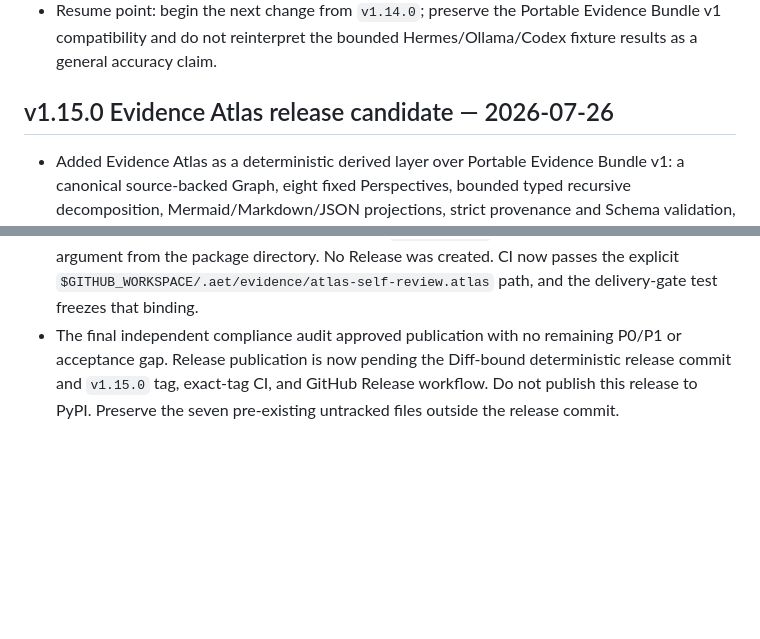
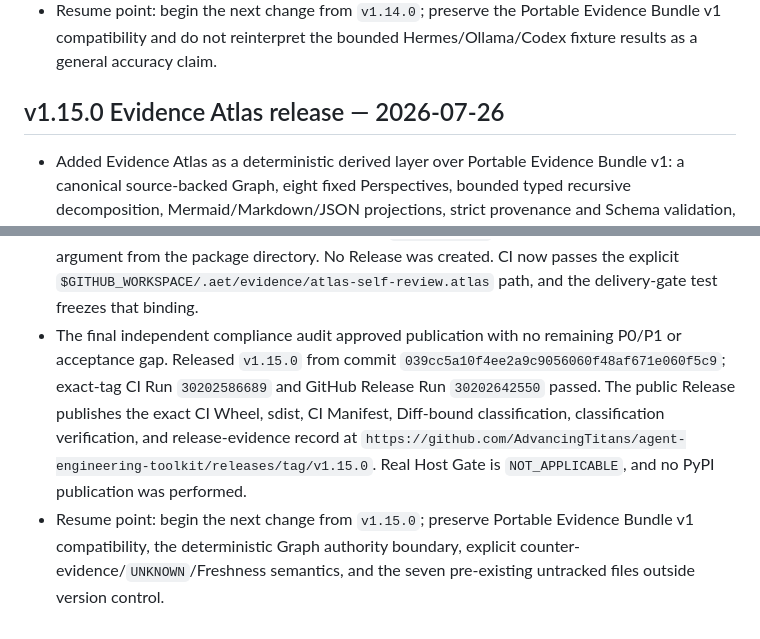
Before and after one commit to AdvancingTitans/agent-engineering-toolkit, a Markdown page: PROJECT_MEMORY.md, 2 parts joined by grey strips. Rendered like a GitHub page; blank space fills up the shorter version.

Commit message:
docs: record v1.15.0 release evidence

```diff
--- a/PROJECT_MEMORY.md
+++ b/PROJECT_MEMORY.md
@@ -495,7 +495,7 @@ deterministic core.
   Evidence Bundle v1 compatibility and do not reinterpret the bounded
   Hermes/Ollama/Codex fixture results as a general accuracy claim.
 
-## v1.15.0 Evidence Atlas release candidate — 2026-07-26
+## v1.15.0 Evidence Atlas release — 2026-07-26
 
 - Added Evidence Atlas as a deterministic derived layer over Portable Evidence
   Bundle v1: a canonical source-backed Graph, eight fixed Perspectives,
@@ -535,7 +535,14 @@ deterministic core.
   `$GITHUB_WORKSPACE/.aet/evidence/atlas-self-review.atlas` path, and the
   delivery-gate test freezes that binding.
 - The final independent compliance audit approved publication with no remaining
-  P0/P1 or acceptance gap. Release publication is now pending the Diff-bound
-  deterministic release commit and `v1.15.0` tag, exact-tag CI, and GitHub
-  Release workflow. Do not publish this release to PyPI. Preserve the seven
-  pre-existing untracked files outside the release commit.
+  P0/P1 or acceptance gap. Released `v1.15.0` from commit
+  `039cc5a10f4ee2a9c9056060f48af671e060f5c9`; exact-tag CI Run
+  `30202586689` and GitHub Release Run `30202642550` passed. The public
+  Release publishes the exact CI Wheel, sdist, CI Manifest, Diff-bound
+  classification, classification verification, and release-evidence record at
+  `https://github.com/AdvancingTitans/agent-engineering-toolkit/releases/tag/v1.15.0`.
+  Real Host Gate is `NOT_APPLICABLE`, and no PyPI publication was performed.
+- Resume point: begin the next change from `v1.15.0`; preserve Portable
+  Evidence Bundle v1 compatibility, the deterministic Graph authority
+  boundary, explicit counter-evidence/`UNKNOWN`/Freshness semantics, and the
+  seven pre-existing untracked files outside version control.
```
